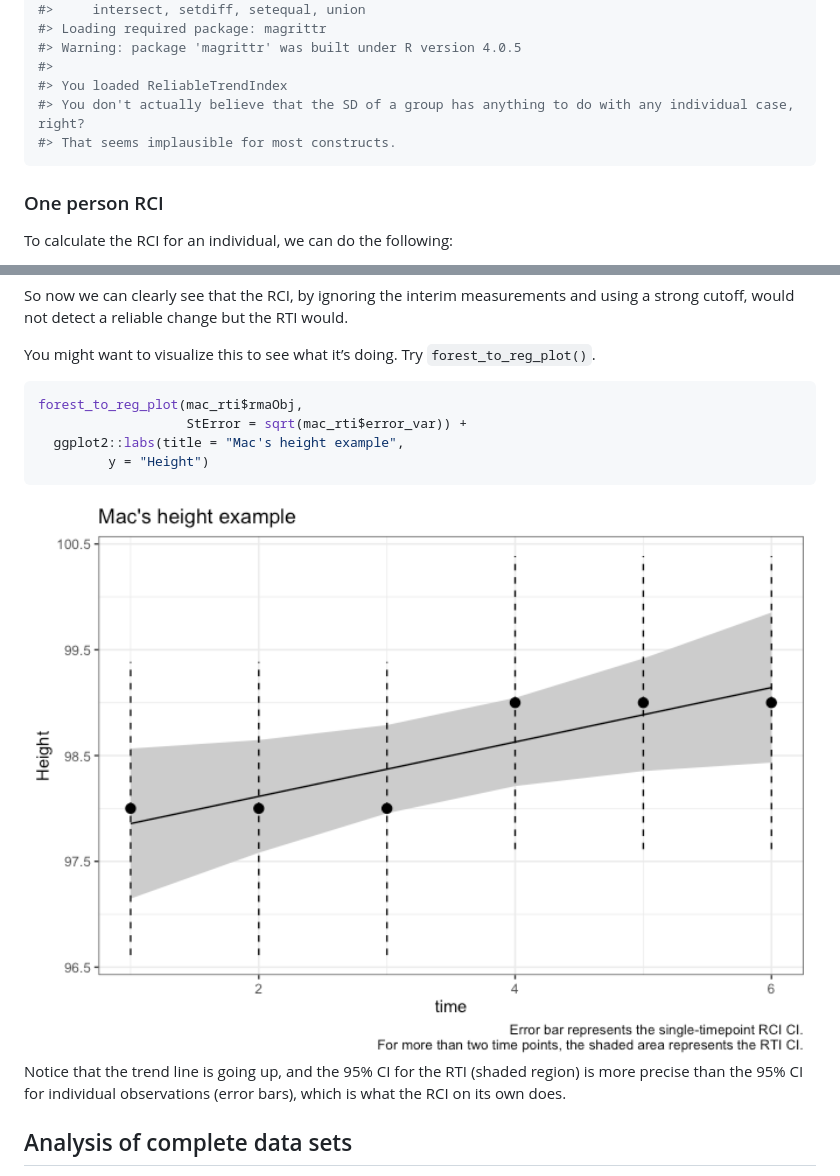
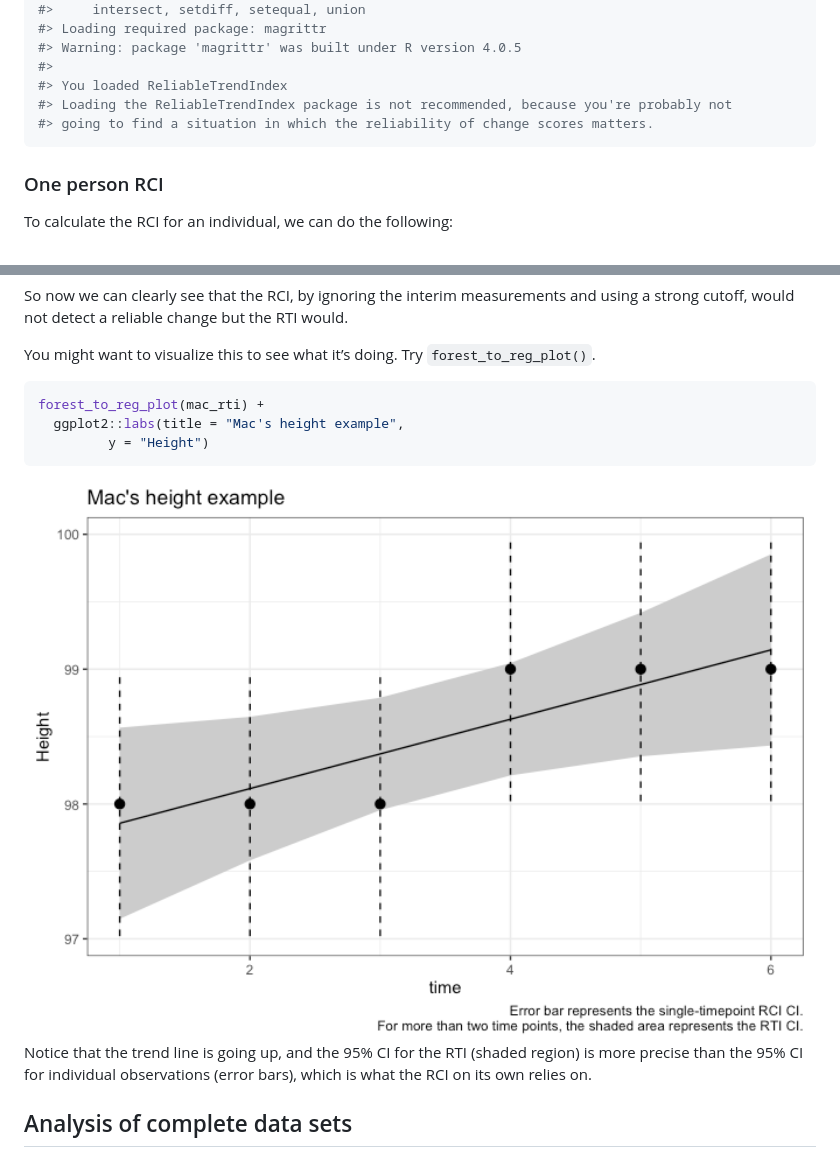
Before and after one commit to andrewmcaleavey/ReliableTrendIndex, a Markdown page: README.md, 2 parts joined by grey strips. Drawn GitHub-style; pictures changed too: man/figures/README-unnamed-chunk-8-1.png.

Commit message:
bug fixes and improvements to forest_to_reg_plot()

````diff
--- a/README.md
+++ b/README.md
@@ -68,8 +68,8 @@ library(ReliableTrendIndex)
 #> Warning: package 'magrittr' was built under R version 4.0.5
 #>
 #> You loaded ReliableTrendIndex
-#> You don't actually believe that the SD of a group has anything to do with any individual case, right?
-#> That seems implausible for most constructs.
+#> Loading the ReliableTrendIndex package is not recommended, because you're probably not
+#> going to find a situation in which the reliability of change scores matters.
 ```
 
 ### One person RCI
@@ -256,8 +256,7 @@ You might want to visualize this to see what it’s doing. Try
 `forest_to_reg_plot()`.
 
 ``` r
-forest_to_reg_plot(mac_rti$rmaObj,
-                   StError = sqrt(mac_rti$error_var)) +
+forest_to_reg_plot(mac_rti) +
   ggplot2::labs(title = "Mac's height example",
          y = "Height")
 ```
@@ -266,7 +265,7 @@ forest_to_reg_plot(mac_rti$rmaObj,
 
 Notice that the trend line is going up, and the 95% CI for the RTI
 (shaded region) is more precise than the 95% CI for individual
-observations (error bars), which is what the RCI on its own does.
+observations (error bars), which is what the RCI on its own relies on.
 
 ## Analysis of complete data sets
 
````
Also changed, not shown: other parts of README.md (+1 -1 lines), 3 other files.
